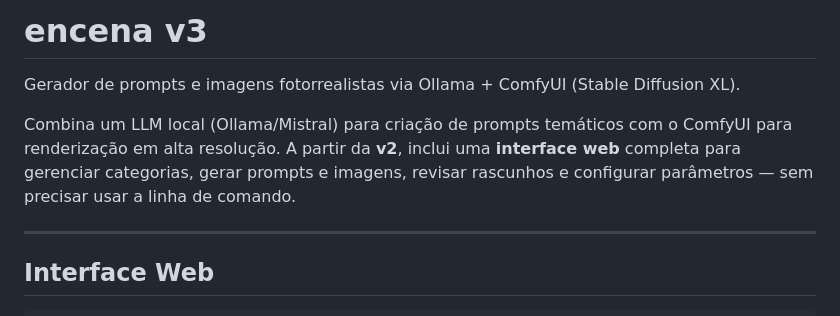
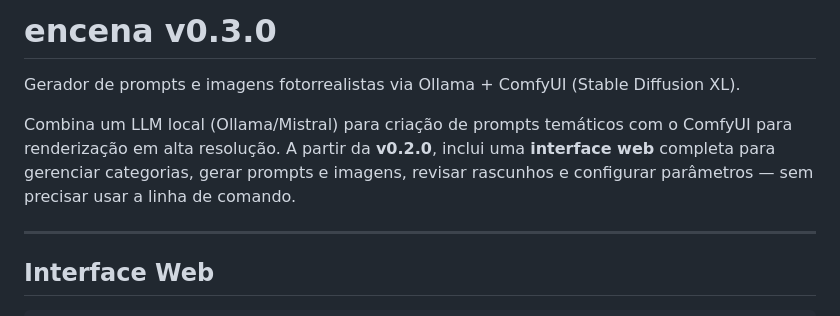
Before and after one commit to henrikejg/encena, a Markdown page: README.md, the part around the change. Rendered like a GitHub page.

Commit message:
docs: fix version format in README — v3 → v0.3.0
Co-Authored-By: Claude Sonnet 4.6 <noreply@anthropic.com>

```diff
--- a/README.md
+++ b/README.md
@@ -1,8 +1,8 @@
-# encena v3
+# encena v0.3.0
 
 Gerador de prompts e imagens fotorrealistas via Ollama + ComfyUI (Stable Diffusion XL).
 
-Combina um LLM local (Ollama/Mistral) para criação de prompts temáticos com o ComfyUI para renderização em alta resolução. A partir da **v2**, inclui uma **interface web** completa para gerenciar categorias, gerar prompts e imagens, revisar rascunhos e configurar parâmetros — sem precisar usar a linha de comando.
+Combina um LLM local (Ollama/Mistral) para criação de prompts temáticos com o ComfyUI para renderização em alta resolução. A partir da **v0.2.0**, inclui uma **interface web** completa para gerenciar categorias, gerar prompts e imagens, revisar rascunhos e configurar parâmetros — sem precisar usar a linha de comando.
 
 ---
 
```
